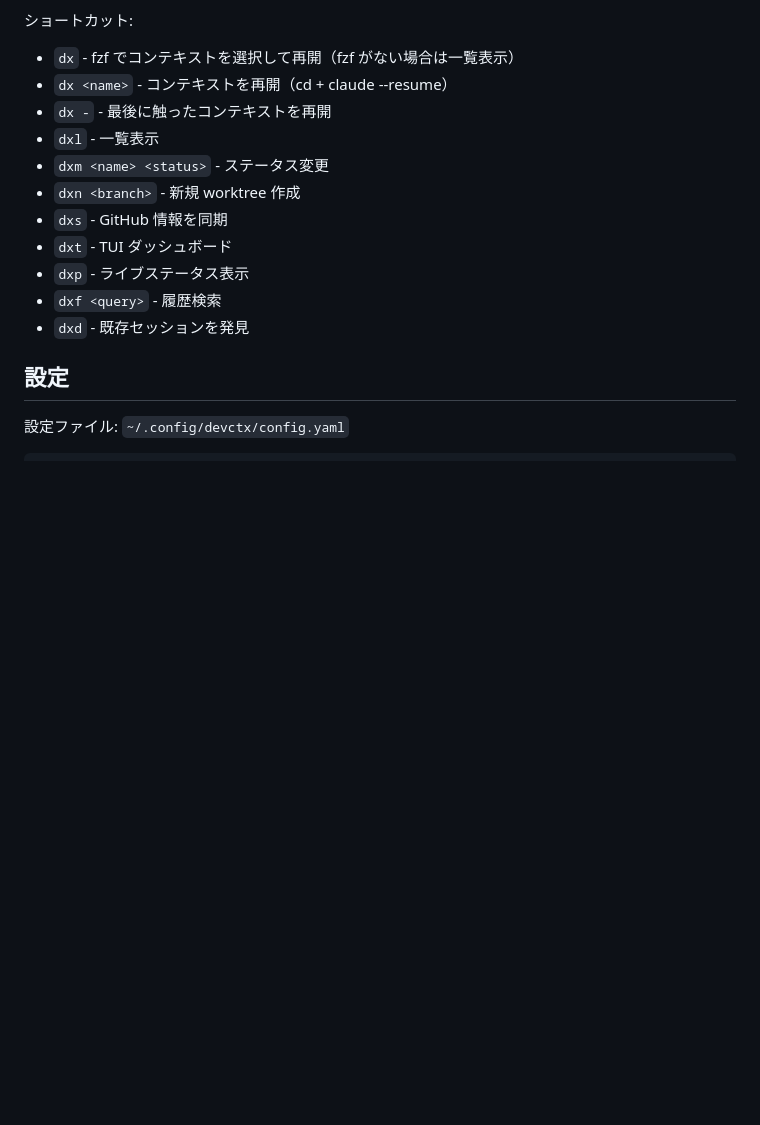
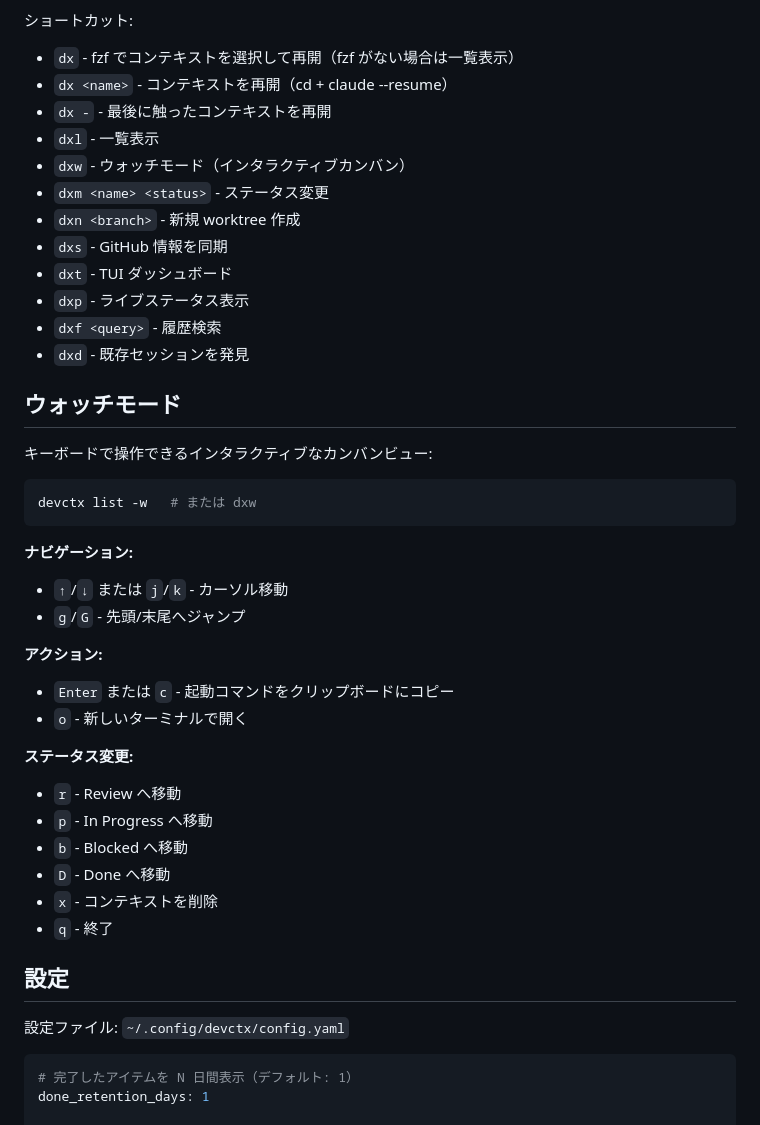
Before and after one commit to hiroyannnn/devctx, a Markdown page: README.ja.md, the part around the change. GitHub-like rendering; blank space fills up the shorter version.

````diff
--- a/README.ja.md
+++ b/README.ja.md
@@ -128,6 +128,7 @@ eval "$(devctx shell-init)"
 - `dx <name>` - コンテキストを再開（cd + claude --resume）
 - `dx -` - 最後に触ったコンテキストを再開
 - `dxl` - 一覧表示
+- `dxw` - ウォッチモード（インタラクティブカンバン）
 - `dxm <name> <status>` - ステータス変更
 - `dxn <branch>` - 新規 worktree 作成
 - `dxs` - GitHub 情報を同期
@@ -136,11 +137,38 @@ eval "$(devctx shell-init)"
 - `dxf <query>` - 履歴検索
 - `dxd` - 既存セッションを発見
 
+## ウォッチモード
+
+キーボードで操作できるインタラクティブなカンバンビュー:
+
+```bash
+devctx list -w   # または dxw
+```
+
+**ナビゲーション:**
+- `↑`/`↓` または `j`/`k` - カーソル移動
+- `g`/`G` - 先頭/末尾へジャンプ
+
+**アクション:**
+- `Enter` または `c` - 起動コマンドをクリップボードにコピー
+- `o` - 新しいターミナルで開く
+
+**ステータス変更:**
+- `r` - Review へ移動
+- `p` - In Progress へ移動
+- `b` - Blocked へ移動
+- `D` - Done へ移動
+- `x` - コンテキストを削除
+- `q` - 終了
+
 ## 設定
 
 設定ファイル: `~/.config/devctx/config.yaml`
 
 ```yaml
+# 完了したアイテムを N 日間表示（デフォルト: 1）
+done_retention_days: 1
+
 statuses:
   - name: in-progress
     next: [review, blocked, done]
````
Also changed, not shown: README.md (+28 -0 lines).
